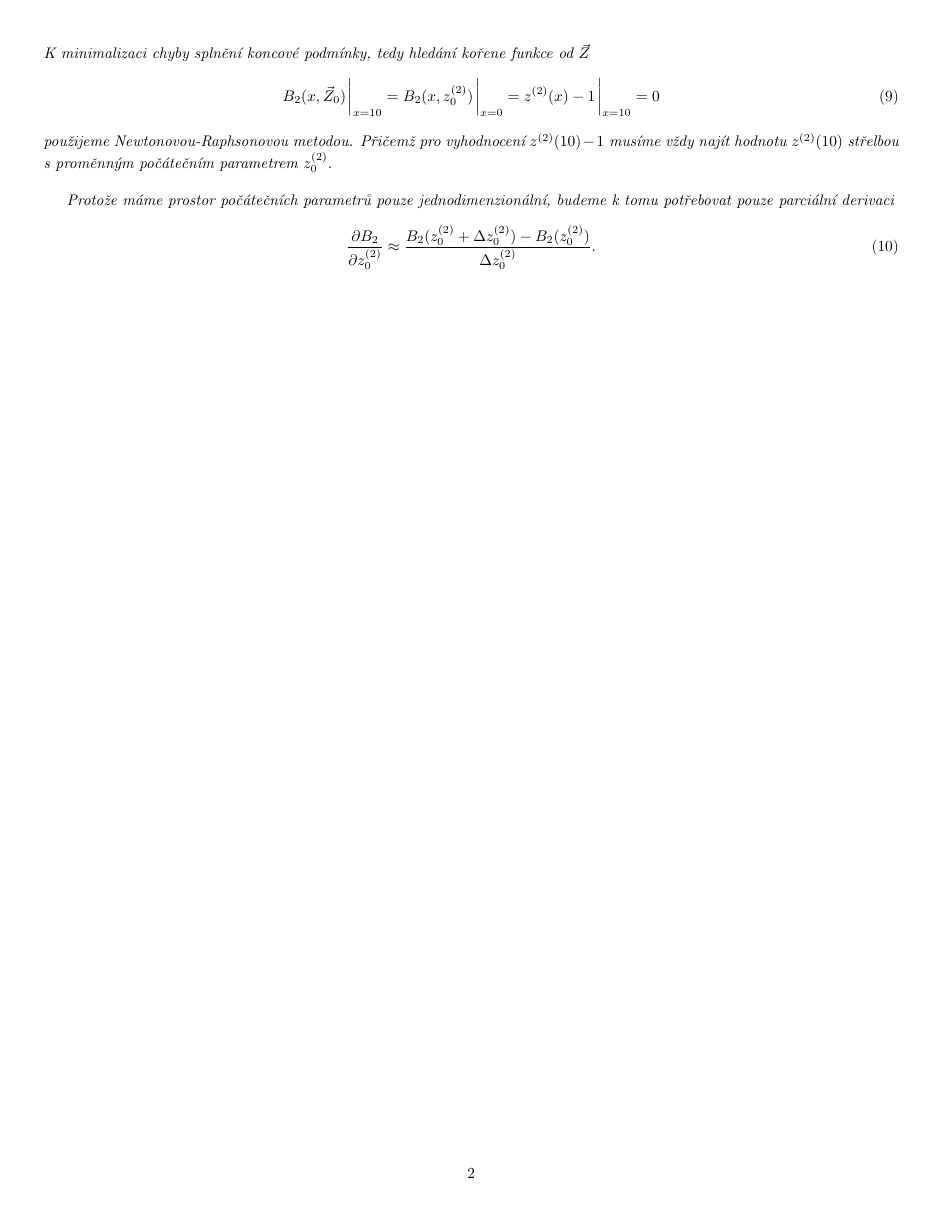
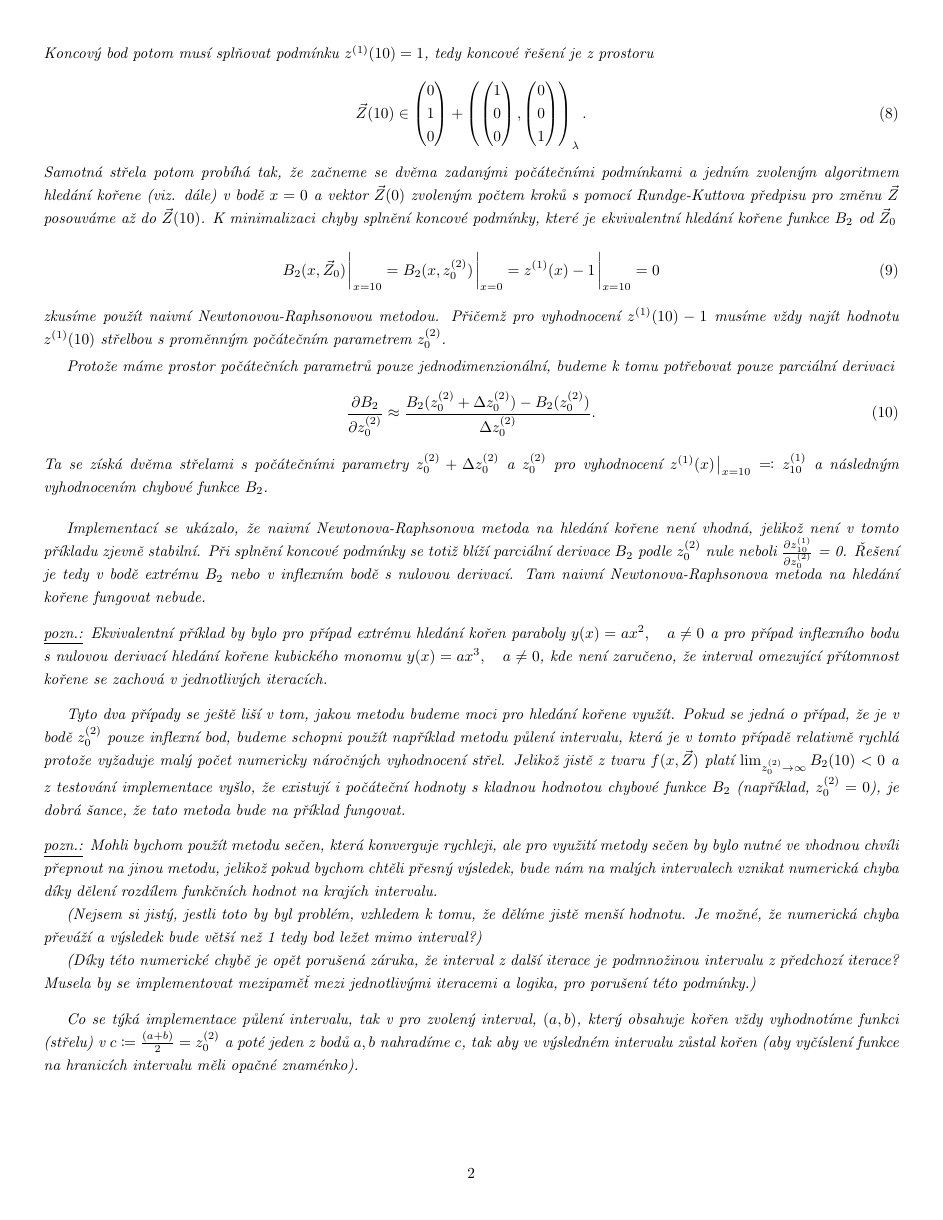
Before and after one commit to kunzaatko/FluidBoundaryLayer, a LaTeX document (28.tex): page 2 of 2 before the commit and page 2 of 3 after it. Compiled offline with pdfLaTeX.

Commit message:
add: the nrrf method does not yield good results. Using ibis

```diff
--- a/28.tex
+++ b/28.tex
@@ -114,15 +128,37 @@
 		\end{pmatrix}
 		\right)_{\lambda}.
 	\end{equation}
-	K minimalizaci chyby splnění koncové podmínky, tedy hledání kořene funkce od $\vec{Z}$
+	Samotná střela potom probíhá tak, že začneme se dvěma zadanými počátečními podmínkami a jedním zvoleným algoritmem hledání kořene (viz. dále) v bodě $x = 0$ a vektor $\vec{Z}(0)$ zvoleným počtem kroků s pomocí Rundge-Kuttova předpisu pro změnu $\vec{Z}$ posouváme až do $\vec{Z}(10)$.
+	\medskip
+	K minimalizaci chyby splnění koncové podmínky, které je ekvivalentní hledání kořene funkce $B_{2}$ od $\vec{Z}_{0}$
 	\begin{equation}
-		B_{2}(x, \vec{Z}_{0}) \eval_{x = 10}= B_{2}(x, z^{(2)}_{0}) \eval_{x=0}= z^{(2)}(x) - 1 \eval_{x=10}= 0
+		B_{2}(x, \vec{Z}_{0}) \eval_{x = 10}= B_{2}(x, z^{(2)}_{0}) \eval_{x=0}= z^{(1)}(x) - 1 \eval_{x=10}= 0
 	\end{equation}
-	použijeme Newtonovou-Raphsonovou metodou. Přičemž pro vyhodnocení $z^{(2)}(10) - 1$ musíme vždy najít hodnotu $z^{(2)}(10)$ střelbou s proměnným počátečním parametrem $z^{(2)}_{0}$.
+	zkusíme použít naivní Newtonovou-Raphsonovou metodou. Přičemž pro vyhodnocení $z^{(1)}(10) - 1$ musíme vždy najít hodnotu $z^{(1)}(10)$ střelbou s proměnným počátečním parametrem $z^{(2)}_{0}$.
 
-	\bigskip
+	\smallskip
 
 	Protože máme prostor počátečních parametrů pouze jednodimenzionální, budeme k tomu potřebovat pouze parciální derivaci
 	\begin{equation}
 		\pdv{B_{2}}{z^{(2)}_{0}} \approx \frac{B_{2}(z^{(2)}_{0} + \Delta z^{(2)}_{0}) - B_{2}(z^{(2)}_{0})}{\Delta z^{(2)}_{0}}.
 	\end{equation}
+	Ta se získá dvěma střelami s počátečními parametry $z^{(2)}_{0} + \Delta z^{(2)}_{0}$ a $z^{(2)}_{0}$ pro vyhodnocení $z^{(1)}(x)\eval_{x=10} \eqqcolon z^{(1)}_{10}$ a následným vyhodnocením chybové funkce $B_{2}$.
+
+	\bigskip
+
+	Implementací se ukázalo, že naivní Newtonova-Raphsonova metoda na hledání kořene není vhodná, jelikož není v tomto příkladu zjevně stabilní. Při splnění koncové podmínky se totiž blíží parciální derivace $B_{2}$ podle $z^{(2)}_{0}$ nule neboli $\pdv{z^{(1)}_{10}}{z^{(2)}_{0}}$ = 0. Řešení je tedy v bodě extrému $B_{2}$ nebo v inflexním bodě s nulovou derivací. Tam naivní Newtonova-Raphsonova metoda na hledání kořene fungovat nebude.
+	\begin{remark}
+		Ekvivalentní příklad by bylo pro případ extrému hledání kořen paraboly $y(x) = ax^2\qcomma a \neq 0$ a pro případ inflexního bodu s nulovou derivací hledání kořene kubického monomu $y(x) = ax^3\qcomma a \neq 0$, kde není zaručeno, že interval omezující přítomnost kořene se zachová v jednotlivých iteracích.
+	\end{remark}
+
+	Tyto dva případy se ještě liší v tom, jakou metodu budeme moci pro hledání kořene využít. Pokud se jedná o případ, že je v bodě $z^{(2)}_{0}$ pouze inflexní bod, budeme schopni použít například metodu půlení intervalu, která je v tomto případě relativně rychlá protože vyžaduje malý počet numericky náročných vyhodnocení střel. Jelikož jistě z tvaru $f(x, \vec{Z})$ platí $\lim_{z^{(2)}_{0} \to \infty} B_{2}(10) < 0$ a z testování implementace vyšlo, že existují i počáteční hodnoty s kladnou hodnotou chybové funkce $B_{2}$ (například, $z^{(2)}_{0} = 0$), je dobrá šance, že tato metoda bude na příklad fungovat.
+
+	\begin{remark}
+		Mohli bychom použít metodu sečen, která konverguje rychleji, ale pro využití metody sečen by bylo nutné ve vhodnou chvíli přepnout na jinou metodu, jelikož pokud bychom chtěli přesný výsledek, bude nám na malých intervalech vznikat numerická chyba díky dělení rozdílem funkčních hodnot na krajích intervalu.
+
+		(Nejsem si jistý, jestli toto by byl problém, vzhledem k tomu, že dělíme jistě menší hodnotu. Je možné, že numerická chyba převáží a výsledek bude větší než 1 tedy bod ležet mimo interval?)
+
+		(Díky této numerické chybě je opět porušená záruka, že interval z další iterace je podmnožinou intervalu z předchozí iterace? Musela by se implementovat mezipaměť mezi jednotlivými iteracemi a logika, pro porušení této podmínky.)
+	\end{remark}
+
+	Co se týká implementace půlení intervalu, tak v pro zvolený interval, $(a,b)$, který obsahuje kořen vždy vyhodnotíme funkci (střelu) v $ c \coloneqq \frac{(a+b)}{2} = z^{(2)}_{0}$ a poté jeden z bodů $a,b$ nahradíme $c$, tak aby ve výsledném intervalu zůstal kořen (aby vyčíslení funkce na hranicích intervalu měli opačné znaménko).\pagebreak
```
Also changed, not shown: target/28.pdf, 28.tex (27 more changed lines).
